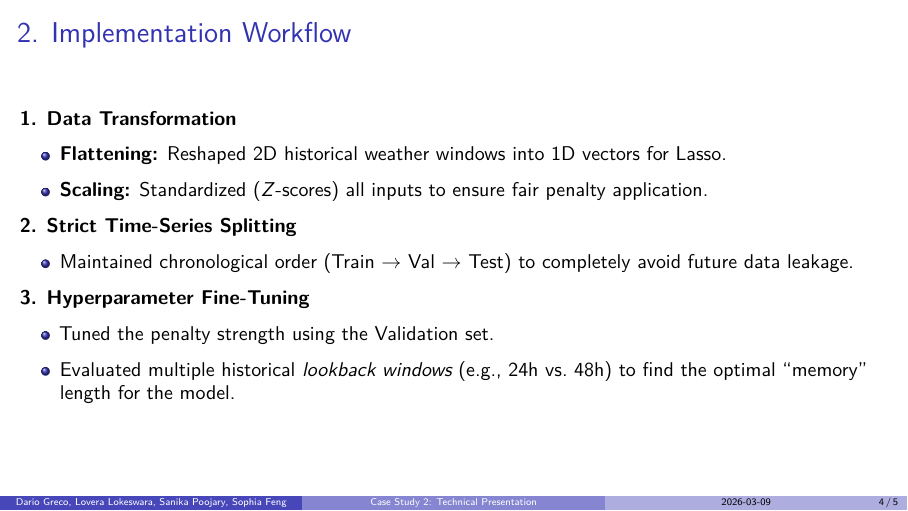
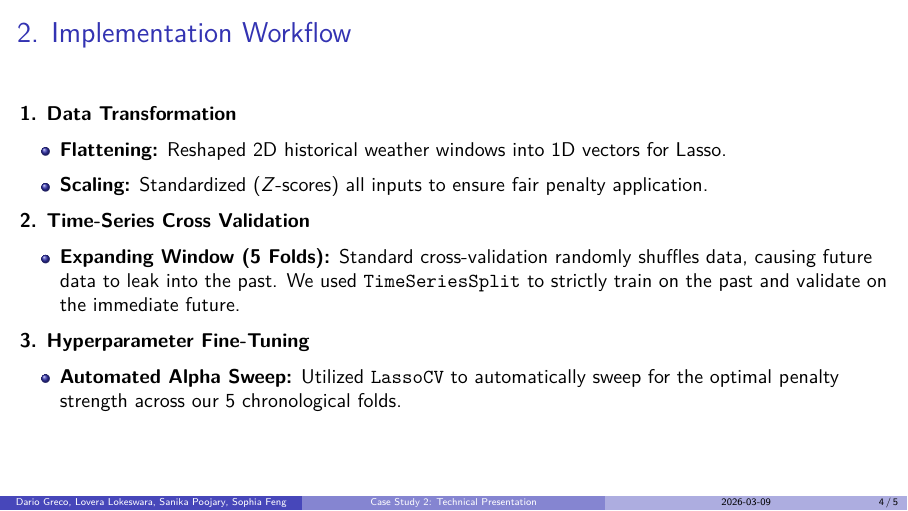
Before and after one commit to LoveraLokeswara/Ontario-Air-Quality-Alert-System, a Quarto document (slides/section4.qmd): page 4 of 5. The pictures show the output file slides/section4.pdf that the author committed with the source.

Commit message:
Updated slides

```diff
--- a/slides/section4.qmd
+++ b/slides/section4.qmd
@@ -55,15 +55,13 @@ $$
 
 - **Scaling:** Standardized ($Z$-scores) all inputs to ensure fair penalty application.
 
-**2. Strict Time-Series Splitting**
+**2. Time-Series Cross Validation**
 
-- Maintained chronological order (Train $\rightarrow$ Val $\rightarrow$ Test) to completely avoid future data leakage.
+- **Expanding Window (5 Folds):** Standard cross-validation randomly shuffles data, causing future data to leak into the past. We used `TimeSeriesSplit` to strictly train on the past and validate on the immediate future.
 
 **3. Hyperparameter Fine-Tuning**
 
-- Tuned the penalty strength using the Validation set.
-
-- Evaluated multiple historical *lookback windows* (e.g., 24h vs. 48h) to find the optimal "memory" length for the model.
+- **Automated Alpha Sweep:** Utilized `LassoCV` to automatically sweep for the optimal penalty strength across our 5 chronological folds.
 
 ---
 
```
Also changed, not shown: slides/section4.pdf, slides/section4.qmd (3 more changed lines).
